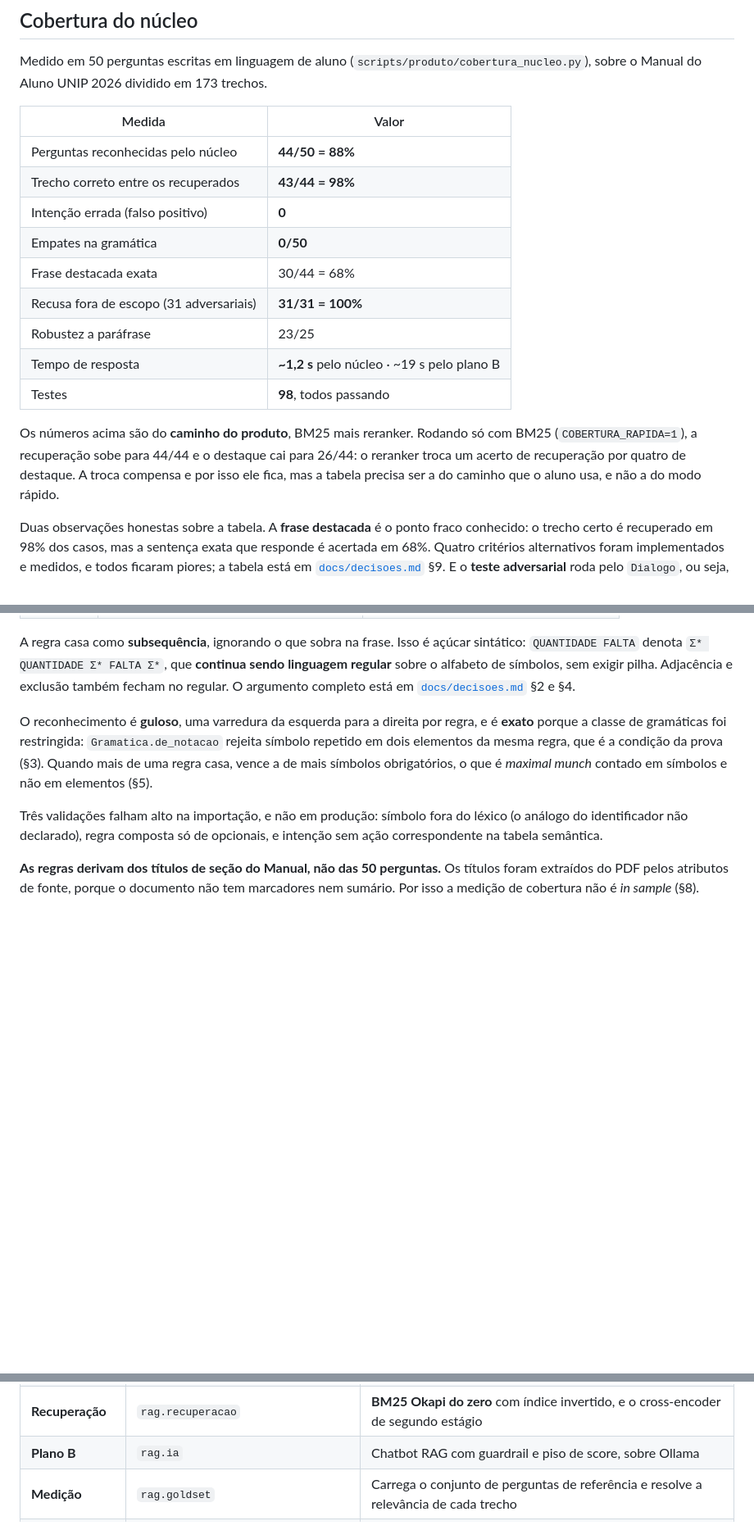
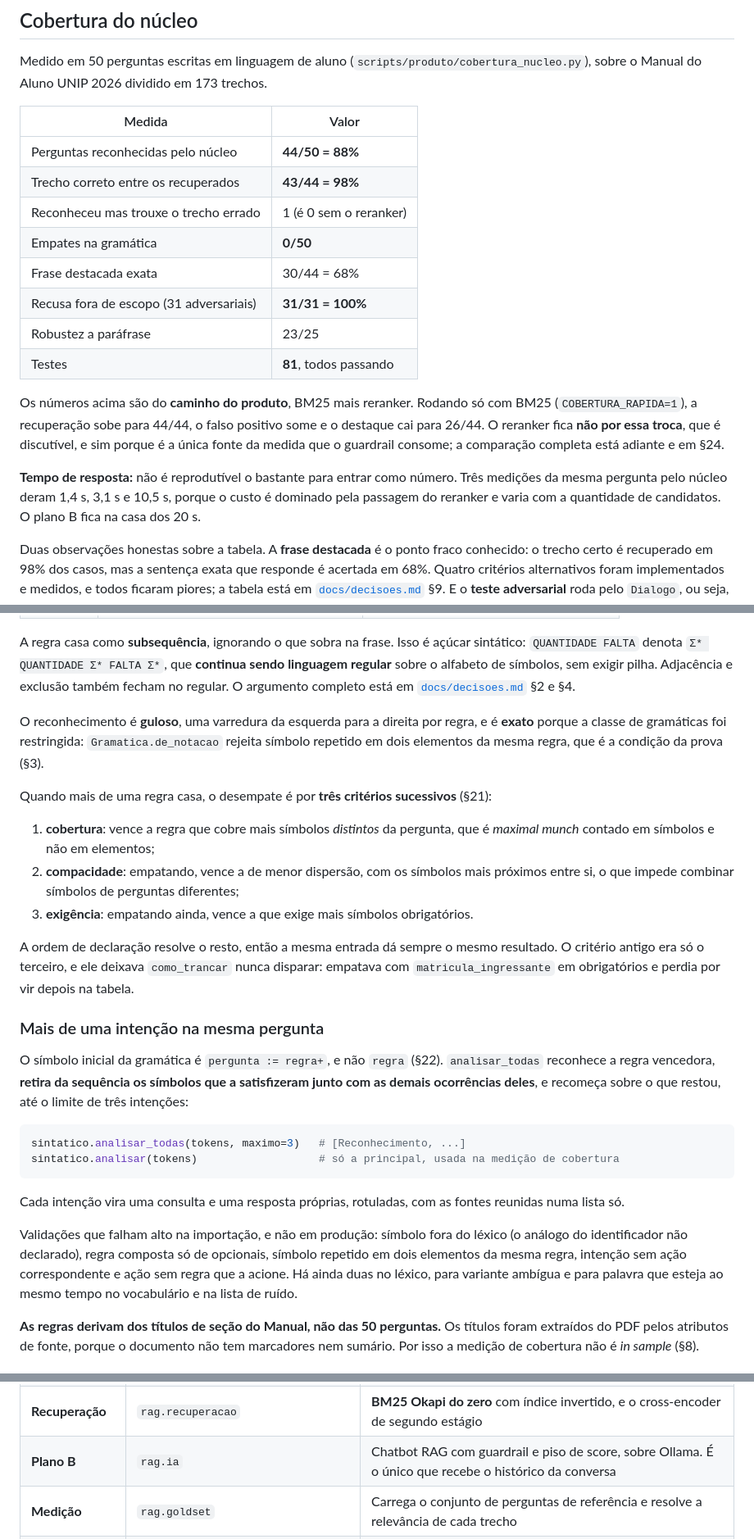
Before and after one commit to GustasSilva/chatbot-rag, a Markdown page: README.md, 3 parts joined by grey strips. Shown at 82% size. Drawn GitHub-style; blank space fills up the shorter version.

````diff
--- a/README.md
+++ b/README.md
@@ -64,18 +64,21 @@ o Manual do Aluno UNIP 2026 dividido em 173 trechos.
 |---|---|
 | Perguntas reconhecidas pelo núcleo | **44/50 = 88%** |
 | Trecho correto entre os recuperados | **43/44 = 98%** |
-| Intenção errada (falso positivo) | **0** |
+| Reconheceu mas trouxe o trecho errado | 1 (é 0 sem o reranker) |
 | Empates na gramática | **0/50** |
 | Frase destacada exata | 30/44 = 68% |
 | Recusa fora de escopo (31 adversariais) | **31/31 = 100%** |
 | Robustez a paráfrase | 23/25 |
-| Tempo de resposta | **~1,2 s** pelo núcleo · ~19 s pelo plano B |
-| Testes | **98**, todos passando |
+| Testes | **81**, todos passando |
 
 Os números acima são do **caminho do produto**, BM25 mais reranker. Rodando só com BM25
-(`COBERTURA_RAPIDA=1`), a recuperação sobe para 44/44 e o destaque cai para 26/44: o reranker
-troca um acerto de recuperação por quatro de destaque. A troca compensa e por isso ele fica,
-mas a tabela precisa ser a do caminho que o aluno usa, e não a do modo rápido.
+(`COBERTURA_RAPIDA=1`), a recuperação sobe para 44/44, o falso positivo some e o destaque cai
+para 26/44. O reranker fica **não por essa troca**, que é discutível, e sim porque é a única
+fonte da medida que o guardrail consome; a comparação completa está adiante e em §24.
+
+**Tempo de resposta:** não é reprodutível o bastante para entrar como número. Três medições
+da mesma pergunta pelo núcleo deram 1,4 s, 3,1 s e 10,5 s, porque o custo é dominado pela
+passagem do reranker e varia com a quantidade de candidatos. O plano B fica na casa dos 20 s.
 
 Duas observações honestas sobre a tabela. A **frase destacada** é o ponto fraco conhecido: o
 trecho certo é recuperado em 98% dos casos, mas a sentença exata que responde é acertada em
@@ -126,13 +129,39 @@ no regular. O argumento completo está em [`docs/decisoes.md`](docs/decisoes.md)
 
 O reconhecimento é **guloso**, uma varredura da esquerda para a direita por regra, e é
 **exato** porque a classe de gramáticas foi restringida: `Gramatica.de_notacao` rejeita
-símbolo repetido em dois elementos da mesma regra, que é a condição da prova (§3). Quando
-mais de uma regra casa, vence a de mais símbolos obrigatórios, o que é *maximal munch*
-contado em símbolos e não em elementos (§5).
+símbolo repetido em dois elementos da mesma regra, que é a condição da prova (§3).
 
-Três validações falham alto na importação, e não em produção: símbolo fora do léxico (o
-análogo do identificador não declarado), regra composta só de opcionais, e intenção sem ação
-correspondente na tabela semântica.
+Quando mais de uma regra casa, o desempate é por **três critérios sucessivos** (§21):
+
+1. **cobertura**: vence a regra que cobre mais símbolos *distintos* da pergunta, que é
+   *maximal munch* contado em símbolos e não em elementos;
+2. **compacidade**: empatando, vence a de menor dispersão, com os símbolos mais próximos
+   entre si, o que impede combinar símbolos de perguntas diferentes;
+3. **exigência**: empatando ainda, vence a que exige mais símbolos obrigatórios.
+
+A ordem de declaração resolve o resto, então a mesma entrada dá sempre o mesmo resultado.
+O critério antigo era só o terceiro, e ele deixava `como_trancar` nunca disparar: empatava
+com `matricula_ingressante` em obrigatórios e perdia por vir depois na tabela.
+
+### Mais de uma intenção na mesma pergunta
+
+O símbolo inicial da gramática é `pergunta := regra+`, e não `regra` (§22). `analisar_todas`
+reconhece a regra vencedora, **retira da sequência os símbolos que a satisfizeram junto com
+as demais ocorrências deles**, e recomeça sobre o que restou, até o limite de três intenções:
+
+```python
+sintatico.analisar_todas(tokens, maximo=3)   # [Reconhecimento, ...]
+sintatico.analisar(tokens)                   # só a principal, usada na medição de cobertura
+```
+
+Cada intenção vira uma consulta e uma resposta próprias, rotuladas, com as fontes reunidas
+numa lista só.
+
+Validações que falham alto na importação, e não em produção: símbolo fora do léxico (o
+análogo do identificador não declarado), regra composta só de opcionais, símbolo repetido em
+dois elementos da mesma regra, intenção sem ação correspondente e ação sem regra que a
+acione. Há ainda duas no léxico, para variante ambígua e para palavra que esteja ao mesmo
+tempo no vocabulário e na lista de ruído.
 
 **As regras derivam dos títulos de seção do Manual, não das 50 perguntas.** Os títulos foram
 extraídos do PDF pelos atributos de fonte, porque o documento não tem marcadores nem sumário.
@@ -164,7 +193,7 @@ resposta.origem      # Origem.NUCLEO | Origem.PLANO_B | Origem.NAO_ENTENDIDA
 | **Controlador** | `rag.compilador.dialogo` | Orquestra as fases e decide o plano B. Marca a origem de cada resposta |
 | **Corpus** | `rag.corpus` | Carrega o PDF, normaliza e divide em trechos com sobreposição |
 | **Recuperação** | `rag.recuperacao` | **BM25 Okapi do zero** com índice invertido, e o cross-encoder de segundo estágio |
-| **Plano B** | `rag.ia` | Chatbot RAG com guardrail e piso de score, sobre Ollama |
+| **Plano B** | `rag.ia` | Chatbot RAG com guardrail e piso de score, sobre Ollama. É o único que recebe o histórico da conversa |
 | **Medição** | `rag.goldset` | Carrega o conjunto de perguntas de referência e resolve a relevância de cada trecho |
 | **Montagem** | `rag.pipeline` | `montar_assistente(cfg)` monta o produto inteiro: é a única chamada que um ponto de entrada precisa fazer |
 | **Parâmetros** | `rag.config` | Uma estrutura imutável com todos os valores fixos do trabalho |
````
Also changed, not shown: other parts of README.md (+45 -8 lines).
